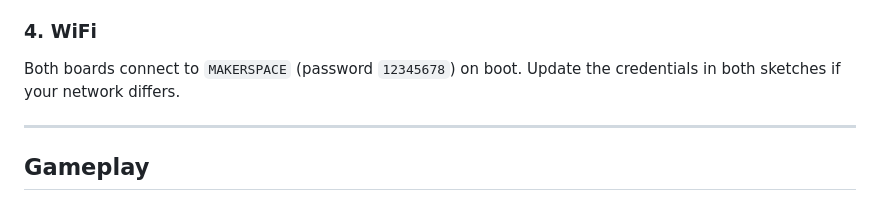
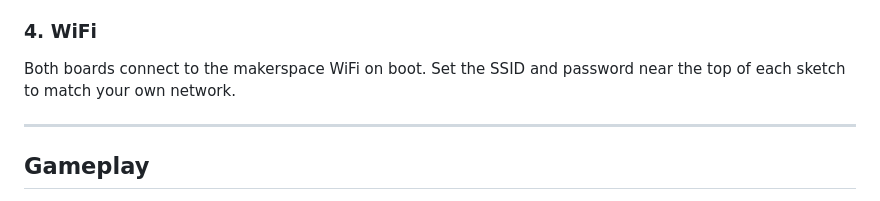
Before and after one commit to iamwilltang/PS70, a Markdown page: 10_machine/README.md, the part around the change. Rendered like a GitHub page.

Commit message:
Redact the makerspace WiFi password from the machine-week README
The file is linked for download from the week 10 write-up, so the
credential was published. Replaced with an instruction to set your own.

Note this only removes it going forward: the password stays visible in
git history, and the repo is public.

Co-Authored-By: Claude Opus 5 (1M context) <noreply@anthropic.com>

```diff
--- a/10_machine/README.md
+++ b/10_machine/README.md
@@ -56,7 +56,7 @@ The server binds `0.0.0.0:6000`. Note the laptop's LAN IP — if it isn't `192.1
 
 ### 4. WiFi
 
-Both boards connect to `MAKERSPACE` (password `12345678`) on boot. Update the credentials in both sketches if your network differs.
+Both boards connect to the makerspace WiFi on boot. Set the SSID and password near the top of each sketch to match your own network.
 
 ---
 
```
